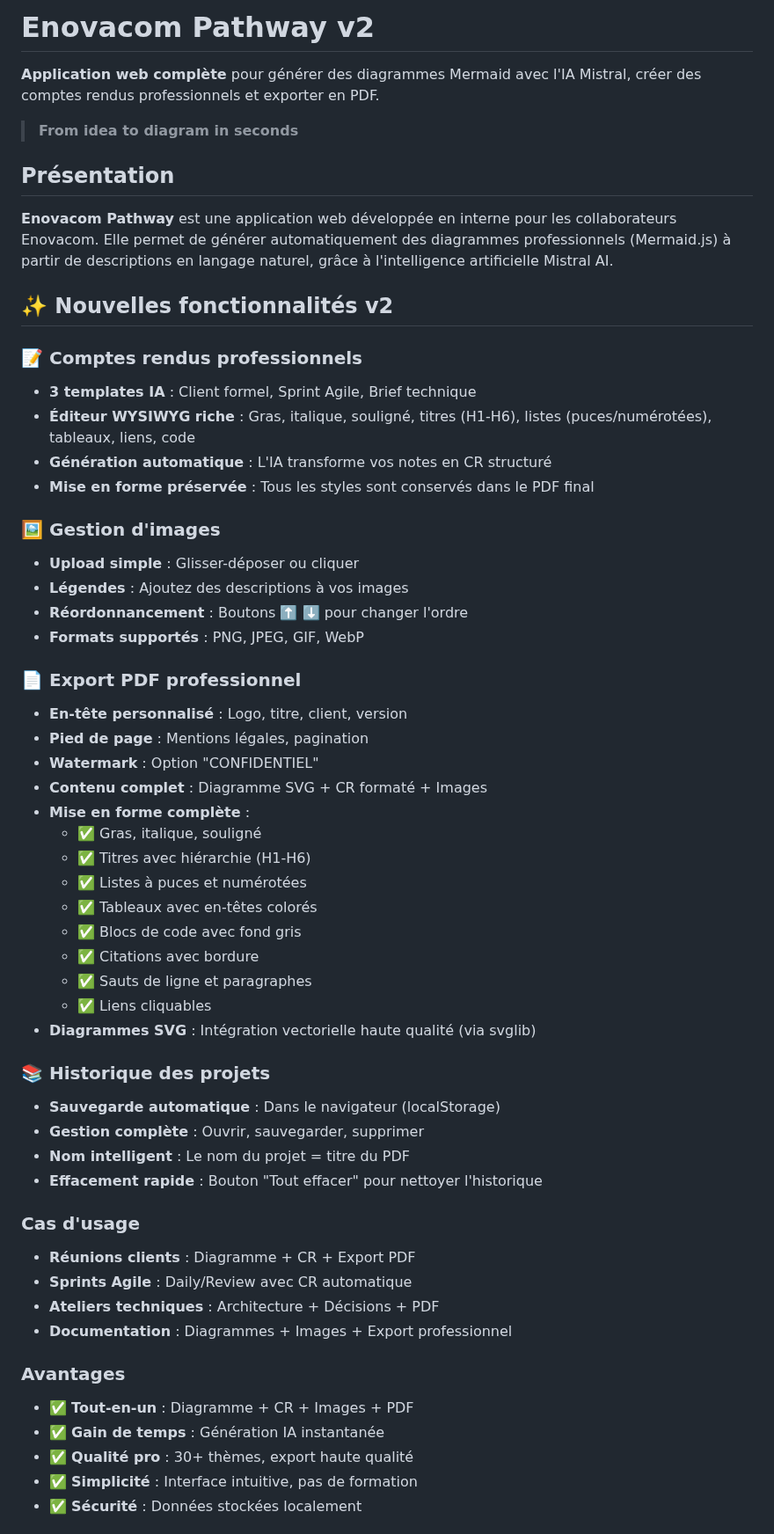
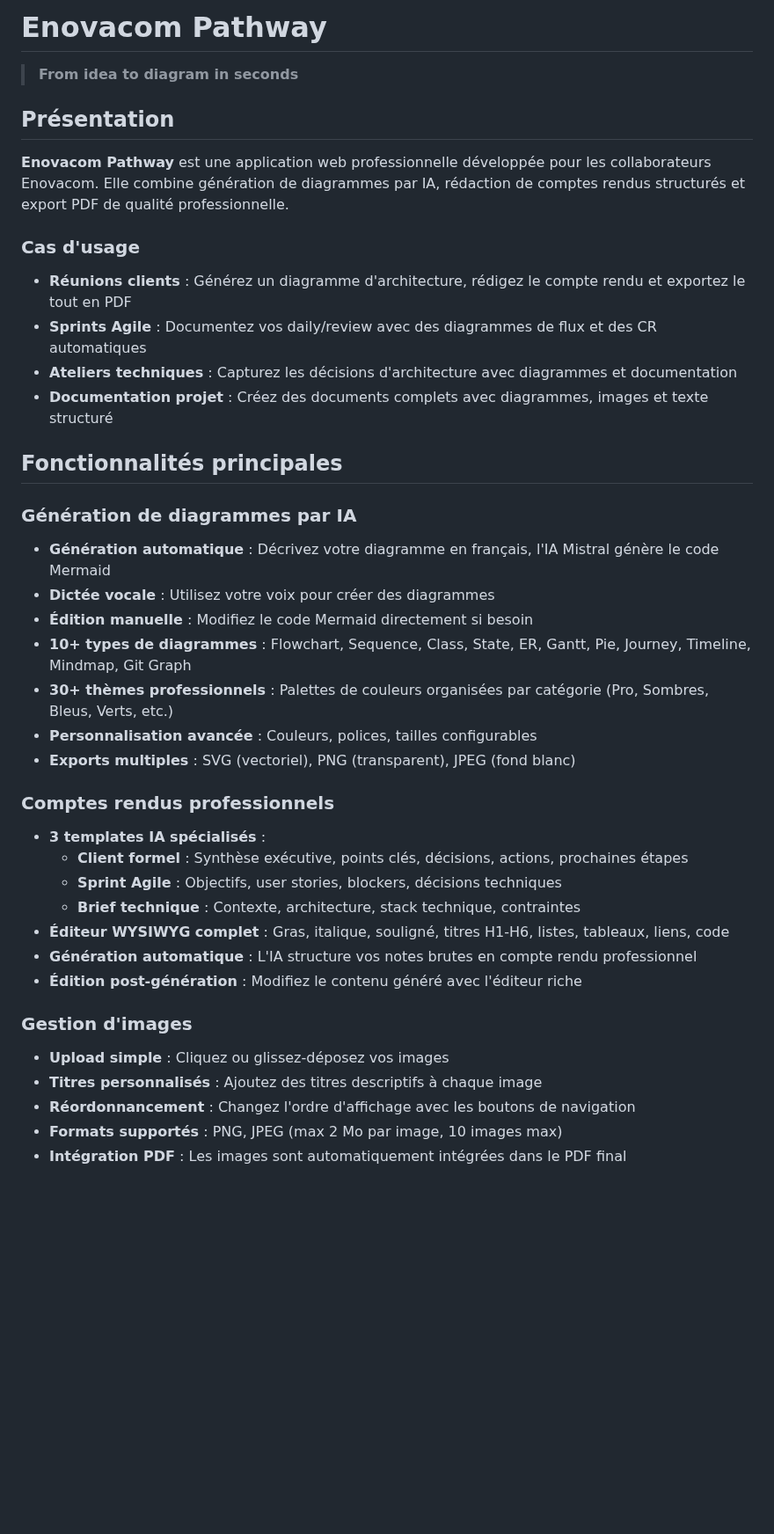
Before and after one commit to svoer/pathway, a Markdown page: README.md, the part around one of its changes. Shown at 88% size. Drawn GitHub-style; blank space fills up the shorter version.

Commit message:
docs: README professionnel avec détails fonctionnalités et stack technique

```diff
--- a/README.md
+++ b/README.md
@@ -1,57 +1,45 @@
-# Enovacom Pathway v2
-
-**Application web complète** pour générer des diagrammes Mermaid avec l'IA Mistral, créer des comptes rendus professionnels et exporter en PDF.
+# Enovacom Pathway
 
 > **From idea to diagram in seconds**
 
 ## Présentation
-**Enovacom Pathway** est une application web développée en interne pour les collaborateurs Enovacom. Elle permet de générer automatiquement des diagrammes professionnels (Mermaid.js) à partir de descriptions en langage naturel, grâce à l'intelligence artificielle Mistral AI.
 
-## ✨ Nouvelles fonctionnalités v2
-
-### 📝 Comptes rendus professionnels
-- **3 templates IA** : Client formel, Sprint Agile, Brief technique
-- **Éditeur WYSIWYG riche** : Gras, italique, souligné, titres (H1-H6), listes (puces/numérotées), tableaux, liens, code
-- **Génération automatique** : L'IA transforme vos notes en CR structuré
-- **Mise en forme préservée** : Tous les styles sont conservés dans le PDF final
-
-### 🖼️ Gestion d'images
-- **Upload simple** : Glisser-déposer ou cliquer
-- **Légendes** : Ajoutez des descriptions à vos images
-- **Réordonnancement** : Boutons ⬆️ ⬇️ pour changer l'ordre
-- **Formats supportés** : PNG, JPEG, GIF, WebP
-
-### 📄 Export PDF professionnel
-- **En-tête personnalisé** : Logo, titre, client, version
-- **Pied de page** : Mentions légales, pagination
-- **Watermark** : Option "CONFIDENTIEL"
-- **Contenu complet** : Diagramme SVG + CR formaté + Images
-- **Mise en forme complète** :
-  - ✅ Gras, italique, souligné
-  - ✅ Titres avec hiérarchie (H1-H6)
-  - ✅ Listes à puces et numérotées
-  - ✅ Tableaux avec en-têtes colorés
-  - ✅ Blocs de code avec fond gris
-  - ✅ Citations avec bordure
-  - ✅ Sauts de ligne et paragraphes
-  - ✅ Liens cliquables
-- **Diagrammes SVG** : Intégration vectorielle haute qualité (via svglib)
-
-### 📚 Historique des projets
-- **Sauvegarde automatique** : Dans le navigateur (localStorage)
-- **Gestion complète** : Ouvrir, sauvegarder, supprimer
-- **Nom intelligent** : Le nom du projet = titre du PDF
-- **Effacement rapide** : Bouton "Tout effacer" pour nettoyer l'historique
+**Enovacom Pathway** est une application web professionnelle développée pour les collaborateurs Enovacom. Elle combine génération de diagrammes par IA, rédaction de comptes rendus structurés et export PDF de qualité professionnelle.
 
 ### Cas d'usage
-- **Réunions clients** : Diagramme + CR + Export PDF
-- **Sprints Agile** : Daily/Review avec CR automatique
-- **Ateliers techniques** : Architecture + Décisions + PDF
-- **Documentation** : Diagrammes + Images + Export professionnel
 
-### Avantages
-- ✅ **Tout-en-un** : Diagramme + CR + Images + PDF
-- ✅ **Gain de temps** : Génération IA instantanée
-- ✅ **Qualité pro** : 30+ thèmes, export haute qualité
-- ✅ **Simplicité** : Interface intuitive, pas de formation
-- ✅ **Sécurité** : Données stockées localement
+- **Réunions clients** : Générez un diagramme d'architecture, rédigez le compte rendu et exportez le tout en PDF
+- **Sprints Agile** : Documentez vos daily/review avec des diagrammes de flux et des CR automatiques
+- **Ateliers techniques** : Capturez les décisions d'architecture avec diagrammes et documentation
+- **Documentation projet** : Créez des documents complets avec diagrammes, images et texte structuré
+
+## Fonctionnalités principales
+
+### Génération de diagrammes par IA
+
+- **Génération automatique** : Décrivez votre diagramme en français, l'IA Mistral génère le code Mermaid
+- **Dictée vocale** : Utilisez votre voix pour créer des diagrammes
+- **Édition manuelle** : Modifiez le code Mermaid directement si besoin
+- **10+ types de diagrammes** : Flowchart, Sequence, Class, State, ER, Gantt, Pie, Journey, Timeline, Mindmap, Git Graph
+- **30+ thèmes professionnels** : Palettes de couleurs organisées par catégorie (Pro, Sombres, Bleus, Verts, etc.)
+- **Personnalisation avancée** : Couleurs, polices, tailles configurables
+- **Exports multiples** : SVG (vectoriel), PNG (transparent), JPEG (fond blanc)
+
+### Comptes rendus professionnels
+
+- **3 templates IA spécialisés** :
+  - **Client formel** : Synthèse exécutive, points clés, décisions, actions, prochaines étapes
+  - **Sprint Agile** : Objectifs, user stories, blockers, décisions techniques
+  - **Brief technique** : Contexte, architecture, stack technique, contraintes
+- **Éditeur WYSIWYG complet** : Gras, italique, souligné, titres H1-H6, listes, tableaux, liens, code
+- **Génération automatique** : L'IA structure vos notes brutes en compte rendu professionnel
+- **Édition post-génération** : Modifiez le contenu généré avec l'éditeur riche
+
+### Gestion d'images
+
+- **Upload simple** : Cliquez ou glissez-déposez vos images
+- **Titres personnalisés** : Ajoutez des titres descriptifs à chaque image
+- **Réordonnancement** : Changez l'ordre d'affichage avec les boutons de navigation
+- **Formats supportés** : PNG, JPEG (max 2 Mo par image, 10 images max)
+- **Intégration PDF** : Les images sont automatiquement intégrées dans le PDF final
+
```
Also changed, not shown: other parts of README.md (+79 -26 lines).
